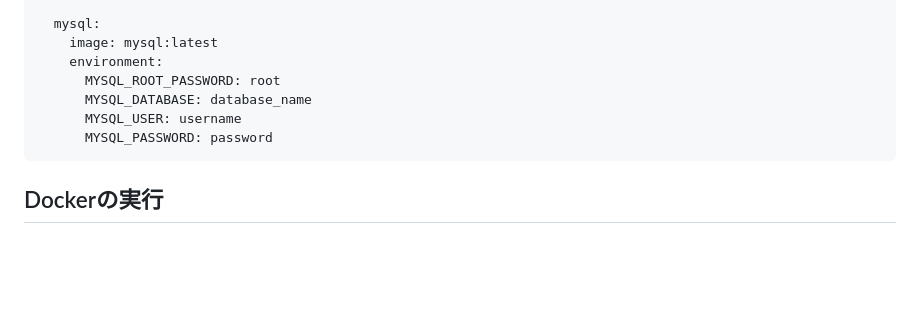
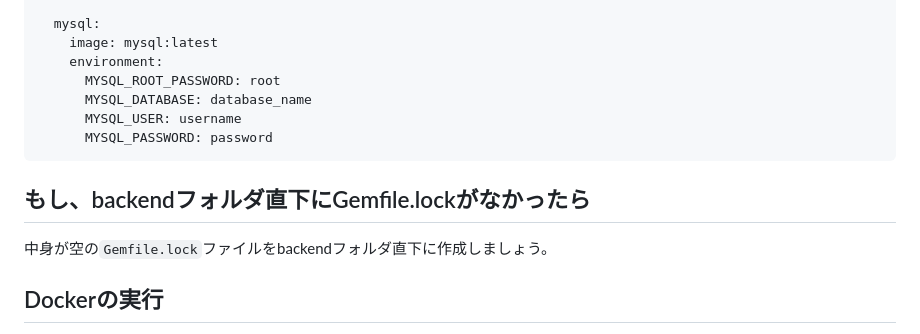
Before and after one commit to NishimuraShiro/Next.js_Rails_MySQL_Docker-EnviromentBuilding, a Markdown page: README.md, the part around the change. Rendered like a GitHub page; blank space fills up the shorter version.

````diff
--- a/README.md
+++ b/README.md
@@ -107,6 +107,8 @@ services:
       MYSQL_USER: username
       MYSQL_PASSWORD: password
 ```
+## もし、backendフォルダ直下にGemfile.lockがなかったら
+中身が空の`Gemfile.lock`ファイルをbackendフォルダ直下に作成しましょう。
 ## Dockerの実行
 順に以下をターミナルで実行します。<br>
 ` ~$ docker-compose build `<br>
````
